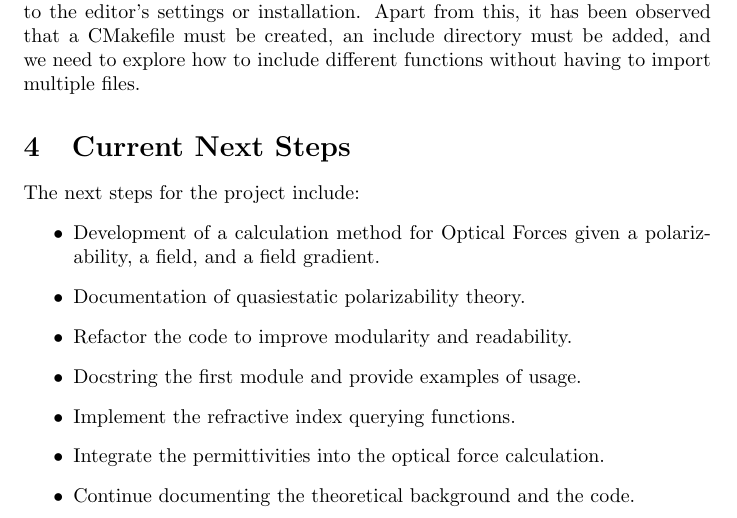
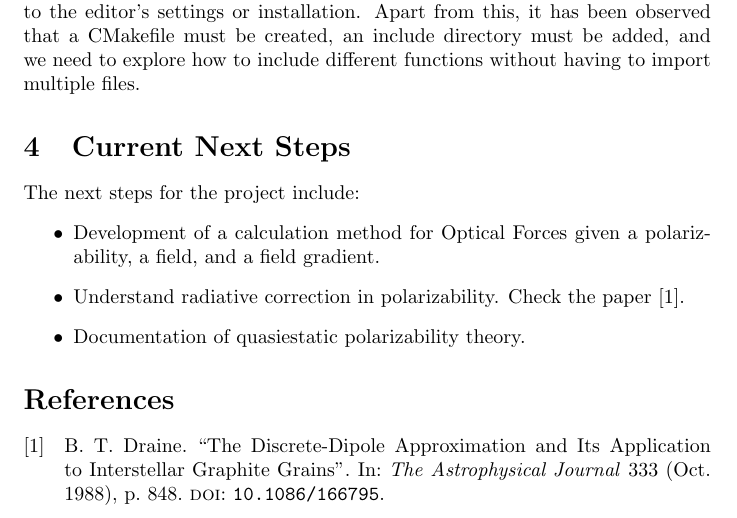
Before and after one commit to JJkrokoder/Optical_forces_calc, a LaTeX document (doc/tracking/march_week1/march_week1.tex): part of page 2 of 2, cut so that both start at the same text. Compiled offline with pdfLaTeX.

Commit message:
Added a task an the corresponding citation. Modified the tracking directory structure and created a bibtex file

```diff
--- a/doc/tracking/march_week1.tex
+++ b/doc/tracking/march_week1/march_week1.tex
@@ -5,6 +5,11 @@
 
 \usepackage{graphicx}
 \usepackage{dirtree}
+\usepackage[backend=biber,style=numeric]{biblatex}
+
+\newcommand{\apj}{The Astrophysical Journal}
+
+\addbibresource{references.bib}
 
 \begin{document}
 \author{Joan Ronquillo}
@@ -52,12 +57,10 @@ and we need to explore how to include different functions without having to impo
 The next steps for the project include:
 \begin{itemize}
     \item Development of a calculation method for Optical Forces given a polarizability, a field, and a field gradient.
+    \item Understand radiative correction in polarizability. Check the paper \cite{Draine1988ApJ...333..848D}.
     \item Documentation of quasiestatic polarizability theory.
-    \item Refactor the code to improve modularity and readability.
-    \item Docstring the first module and provide examples of usage.
-    \item Implement the refractive index querying functions.
-    \item Integrate the permittivities into the optical force calculation.
-    \item Continue documenting the theoretical background and the code.
+\end{itemize}
 
-\end{itemize}
+\printbibliography
+
 \end{document}
```
Also changed, not shown: doc/tracking/march_week1/references.bib (added, +13 -0 lines), doc/tracking/march_week1.pdf (deleted), doc/tracking/march_week1/march_week1.bbl (added), doc/tracking/march_week1/march_week1.pdf (added), 14 other files.
